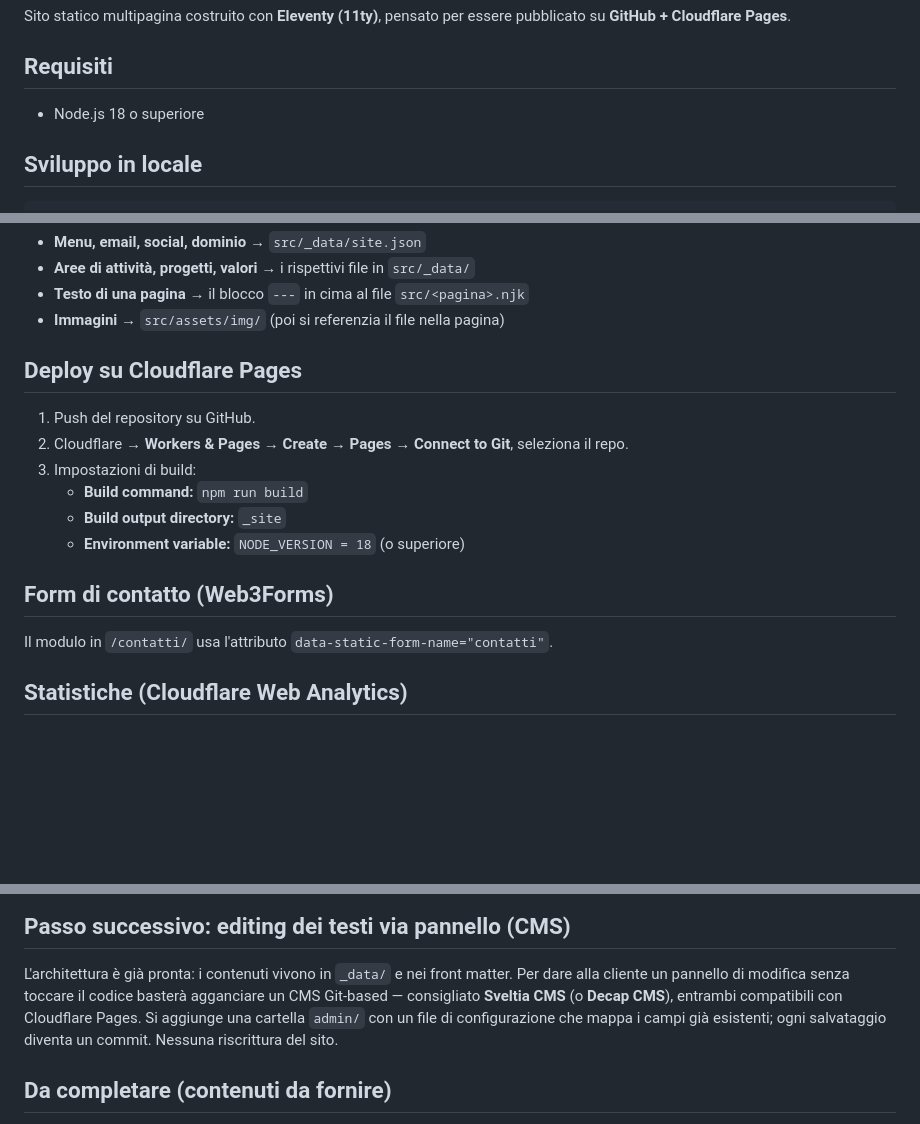
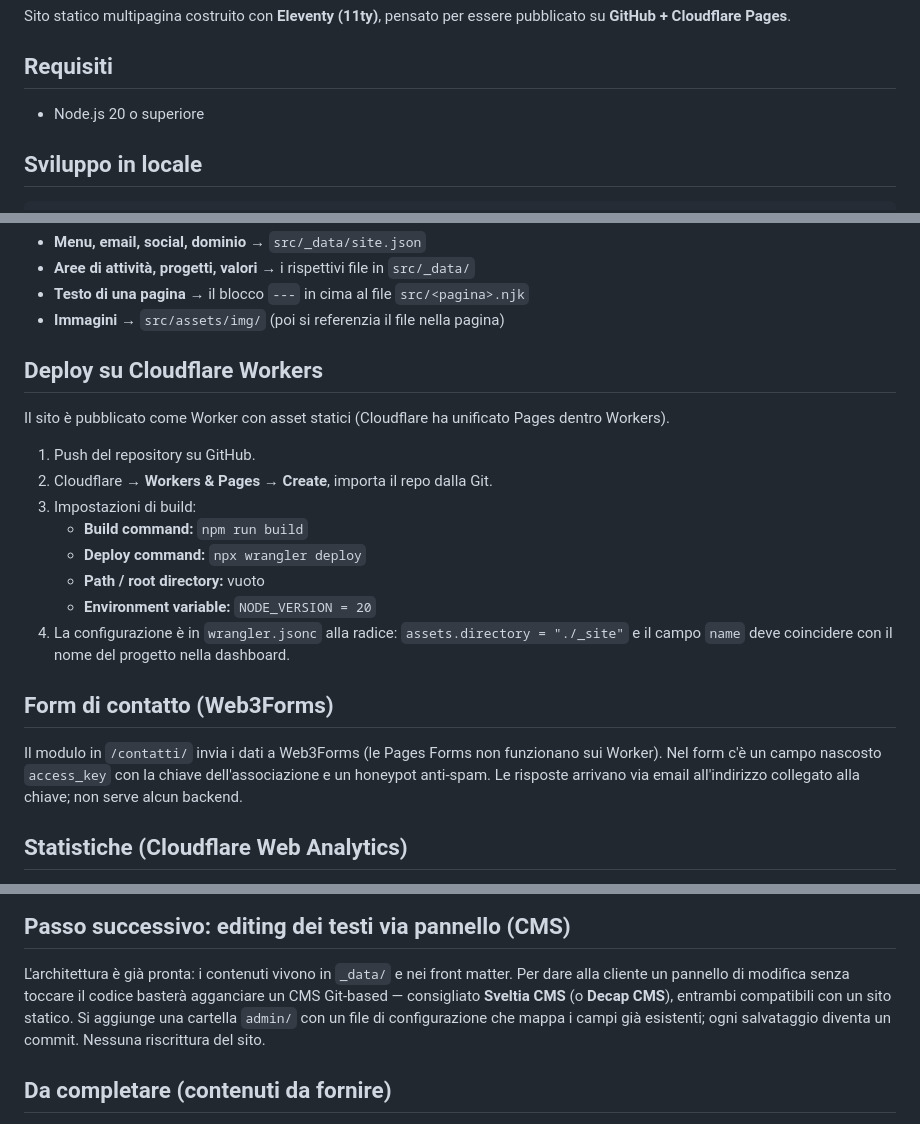
Before and after one commit to camelidresearch/camelidresearchstudies-V2, a Markdown page: README.md, 3 parts joined by grey strips. Rendered like a GitHub page; blank space fills up the shorter version.

```diff
--- a/README.md
+++ b/README.md
@@ -4,7 +4,7 @@ Sito statico multipagina costruito con **Eleventy (11ty)**, pensato per essere p
 
 ## Requisiti
 
-- Node.js 18 o superiore
+- Node.js 20 o superiore
 
 ## Sviluppo in locale
 
@@ -42,18 +42,23 @@ I testi sono **separati dalla grafica**, così la cliente potrà modificarli sen
 - **Testo di una pagina** → il blocco `---` in cima al file `src/<pagina>.njk`
 - **Immagini** → `src/assets/img/` (poi si referenzia il file nella pagina)
 
-## Deploy su Cloudflare Pages
+## Deploy su Cloudflare Workers
+
+Il sito è pubblicato come Worker con asset statici (Cloudflare ha unificato Pages dentro Workers).
 
 1. Push del repository su GitHub.
-2. Cloudflare → **Workers & Pages → Create → Pages → Connect to Git**, seleziona il repo.
+2. Cloudflare → **Workers & Pages → Create**, importa il repo dalla Git.
 3. Impostazioni di build:
    - **Build command:** `npm run build`
-   - **Build output directory:** `_site`
-   - **Environment variable:** `NODE_VERSION = 18` (o superiore)
+   - **Deploy command:** `npx wrangler deploy`
+   - **Path / root directory:** vuoto
+   - **Environment variable:** `NODE_VERSION = 20`
+4. La configurazione è in `wrangler.jsonc` alla radice: `assets.directory = "./_site"` e il campo `name` deve coincidere con il nome del progetto nella dashboard.
 
 ## Form di contatto (Web3Forms)
 
-Il modulo in `/contatti/` usa l'attributo `data-static-form-name="contatti"`.
+Il modulo in `/contatti/` invia i dati a Web3Forms (le Pages Forms non funzionano sui Worker).
+Nel form c'è un campo nascosto `access_key` con la chiave dell'associazione e un honeypot anti-spam. Le risposte arrivano via email all'indirizzo collegato alla chiave; non serve alcun backend.
 
 
 ## Statistiche (Cloudflare Web Analytics)
@@ -72,7 +77,7 @@ riferimento legale prima della pubblicazione.
 L'architettura è già pronta: i contenuti vivono in `_data/` e nei front matter.
 Per dare alla cliente un pannello di modifica senza toccare il codice basterà agganciare
 un CMS Git-based — consigliato **Sveltia CMS** (o **Decap CMS**), entrambi compatibili con
-Cloudflare Pages. Si aggiunge una cartella `admin/` con un file di configurazione che mappa
+un sito statico. Si aggiunge una cartella `admin/` con un file di configurazione che mappa
 i campi già esistenti; ogni salvataggio diventa un commit. Nessuna riscrittura del sito.
 
 ## Da completare (contenuti da fornire)
```
